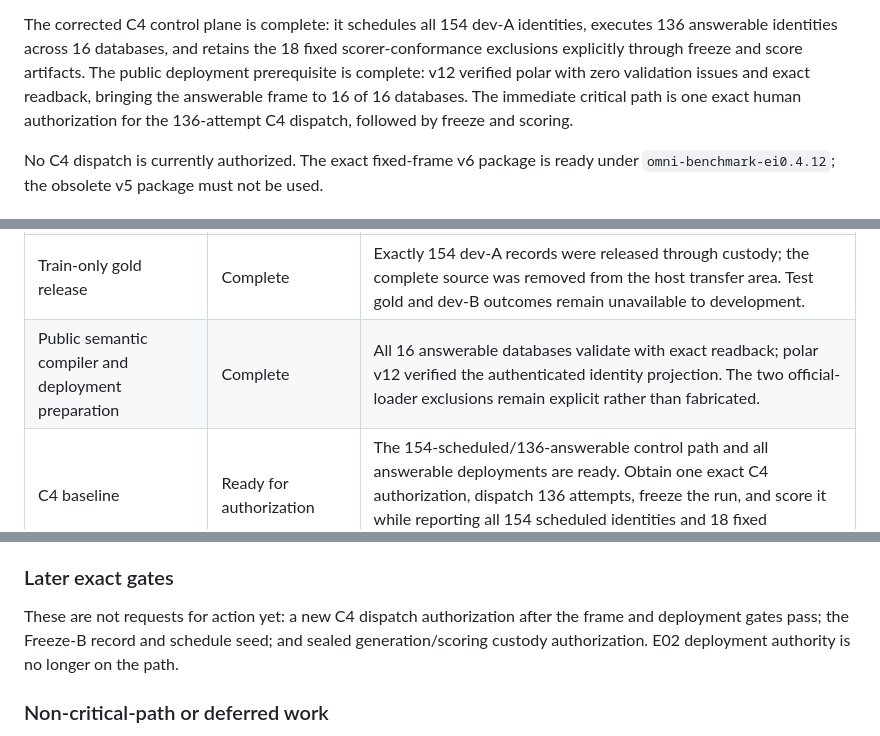
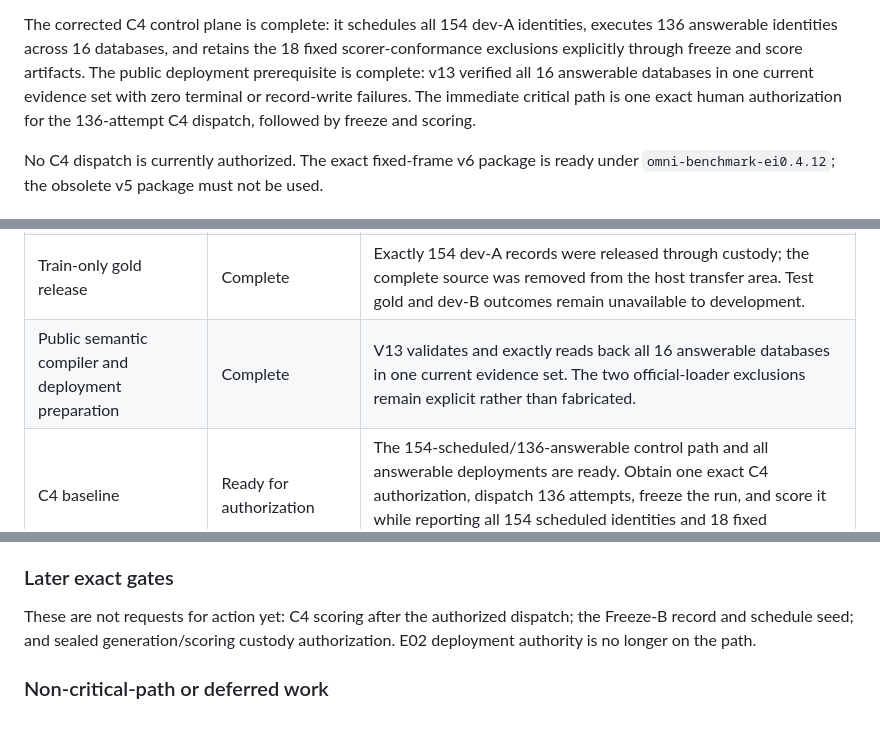
Before and after one commit to sjarmak/omni-benchmark, a Markdown page: docs/mvp-status.md, 3 parts joined by grey strips. Drawn GitHub-style.

Commit message:
reconcile MVP status with current C4 gate

```diff
--- a/docs/mvp-status.md
+++ b/docs/mvp-status.md
@@ -26,10 +26,10 @@ shared-model actions still need one exact human authorization each.
 The corrected C4 control plane is complete: it schedules all 154 dev-A
 identities, executes 136 answerable identities across 16 databases, and retains
 the 18 fixed scorer-conformance exclusions explicitly through freeze and score
-artifacts. The public deployment prerequisite is complete: v12 verified polar
-with zero validation issues and exact readback, bringing the answerable frame to
-16 of 16 databases. The immediate critical path is one exact human authorization
-for the 136-attempt C4 dispatch, followed by freeze and scoring.
+artifacts. The public deployment prerequisite is complete: v13 verified all 16
+answerable databases in one current evidence set with zero terminal or
+record-write failures. The immediate critical path is one exact human
+authorization for the 136-attempt C4 dispatch, followed by freeze and scoring.
 
 No C4 dispatch is currently authorized. The exact fixed-frame v6 package is
 ready under `omni-benchmark-ei0.4.12`; the obsolete v5 package must not be used.
@@ -41,7 +41,7 @@ ready under `omni-benchmark-ei0.4.12`; the obsolete v5 package must not be used.
 | Evaluation design, public manifests, splits, and Freeze A | Complete | 332 eligible questions; 154 dev-A, 77 dev-B, and 101 sealed test identities; custody boundaries and two scorers are frozen. |
 | Public C1-C3 direct baseline | Complete for the frozen baseline | Immutable generation and dev-A scoring exist. Official accuracy on the 122 scoreable-question intersection is C1 7.4%, C2 23.8%, C3 13.1%. The append-only nine-question cybermarket recovery, `omni-benchmark-dih.5.4.2.4.4.2.2.6`, is still outstanding and must not rewrite the frozen artifacts. |
 | Train-only gold release | Complete | Exactly 154 dev-A records were released through custody; the complete source was removed from the host transfer area. Test gold and dev-B outcomes remain unavailable to development. |
-| Public semantic compiler and deployment preparation | Complete | All 16 answerable databases validate with exact readback; polar v12 verified the authenticated identity projection. The two official-loader exclusions remain explicit rather than fabricated. |
+| Public semantic compiler and deployment preparation | Complete | V13 validates and exactly reads back all 16 answerable databases in one current evidence set. The two official-loader exclusions remain explicit rather than fabricated. |
 | C4 baseline | Ready for authorization | The 154-scheduled/136-answerable control path and all answerable deployments are ready. Obtain one exact C4 authorization, dispatch 136 attempts, freeze the run, and score it while reporting all 154 scheduled identities and 18 fixed exclusions. |
 | Minimal dev-A experiment set | **Cut from the MVP** | E01 audited as already present in the baseline, inconclusive. E02 compiled, hash-bound, never evaluated. Both are reported as-is with artifacts intact; neither enters the final system. Deviation recorded in `docs/protocol-diff.md`. |
 | Final candidate and Freeze B | Tooling ready; candidate now determined | With the optimization phase cut, the final candidate is the frozen mechanical baseline. Record the freeze and control commit and bind the human-controlled sealed schedule seed. |
@@ -80,10 +80,9 @@ token, profile, or lease information is needed.
 
 ### Later exact gates
 
-These are not requests for action yet: a new C4 dispatch authorization after
-the frame and deployment gates pass; the Freeze-B record and schedule seed; and
-sealed generation/scoring custody authorization. E02 deployment authority is no
-longer on the path.
+These are not requests for action yet: C4 scoring after the authorized dispatch;
+the Freeze-B record and schedule seed; and sealed generation/scoring custody
+authorization. E02 deployment authority is no longer on the path.
 
 ### Non-critical-path or deferred work
 
```
Also changed, not shown: other parts of docs/mvp-status.md (+1 -1 lines).
